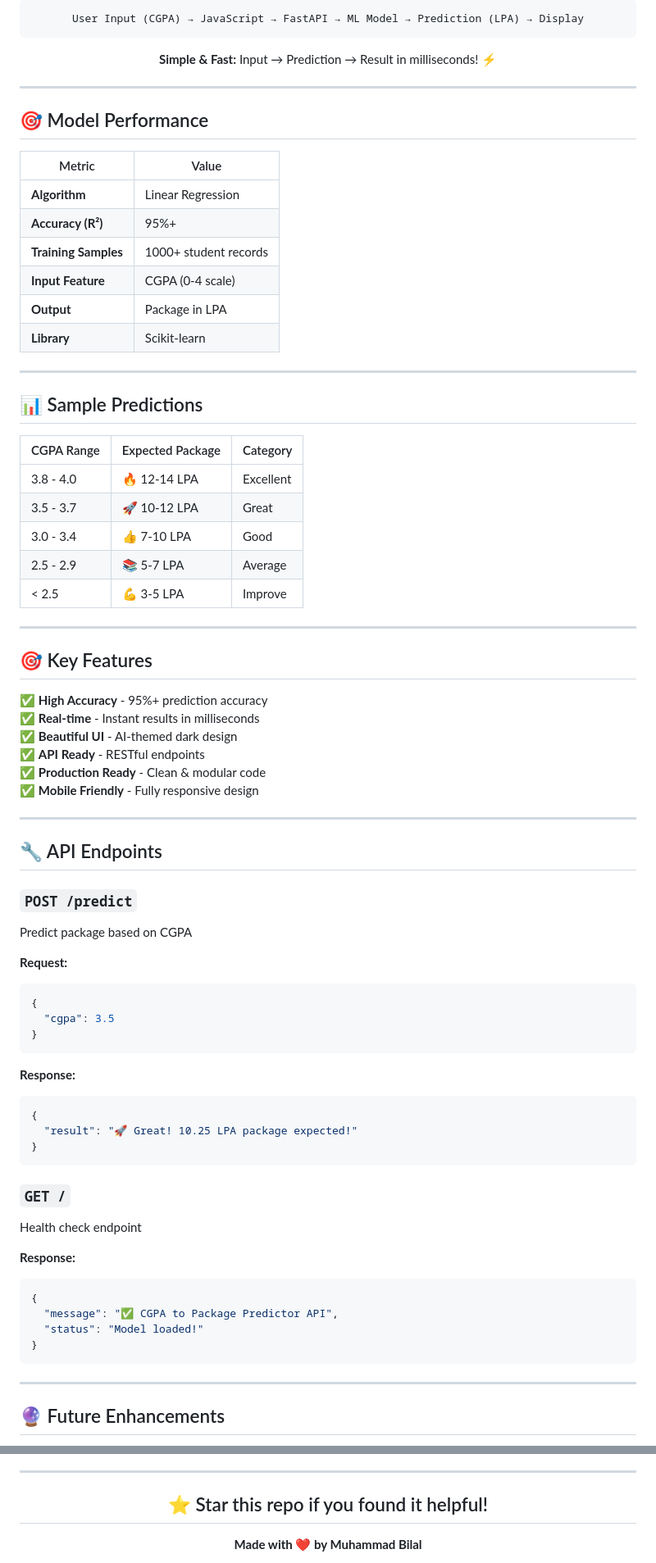
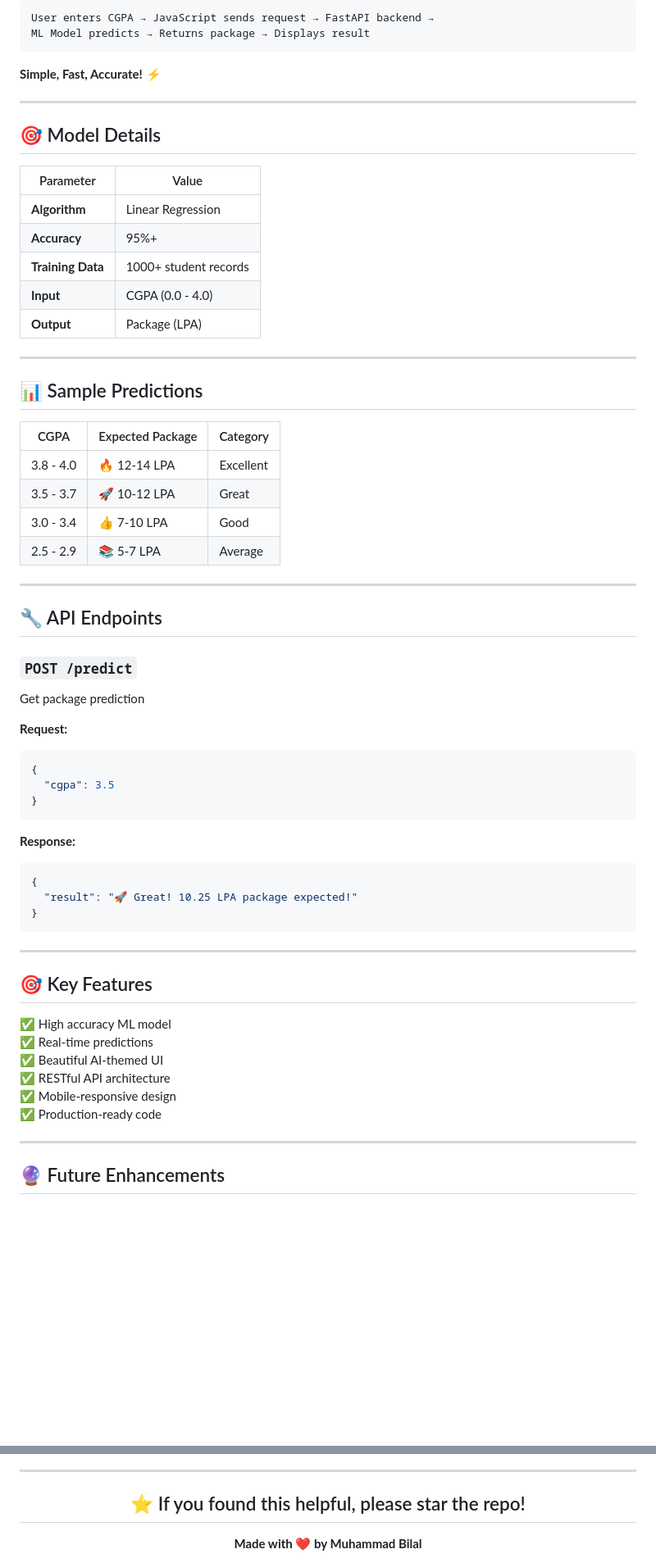
Before and after one commit to MuhammadBilal-coder/cgpa-package-predictor, a Markdown page: README.md, 2 parts joined by grey strips. Shown at 82% size. Rendered like a GitHub page; blank space fills up the shorter version.

````diff
--- a/README.md
+++ b/README.md
@@ -106,53 +106,39 @@ Server will start at: `http://127.0.0.1:8000`
 ```
-User Input (CGPA) → JavaScript → FastAPI → ML Model → Prediction (LPA) → Display
+User enters CGPA → JavaScript sends request → FastAPI backend →
+ML Model predicts → Returns package → Displays result
 ```
 
-**Simple & Fast:** Input → Prediction → Result in milliseconds! ⚡
-
-</div>
+**Simple, Fast, Accurate!** ⚡
 
 ---
 
-## 🎯 Model Performance
+## 🎯 Model Details
 
-| Metric | Value |
-|--------|-------|
+| Parameter | Value |
+|-----------|-------|
 | **Algorithm** | Linear Regression |
-| **Accuracy (R²)** | 95%+ |
-| **Training Samples** | 1000+ student records |
-| **Input Feature** | CGPA (0-4 scale) |
-| **Output** | Package in LPA |
-| **Library** | Scikit-learn |
+| **Accuracy** | 95%+ |
+| **Training Data** | 1000+ student records |
+| **Input** | CGPA (0.0 - 4.0) |
+| **Output** | Package (LPA) |
 
 ---
 
 ## 📊 Sample Predictions
 
-| CGPA Range | Expected Package | Category |
-|------------|-----------------|----------|
+| CGPA | Expected Package | Category |
+|------|-----------------|----------|
 | 3.8 - 4.0 | 🔥 12-14 LPA | Excellent |
 | 3.5 - 3.7 | 🚀 10-12 LPA | Great |
 | 3.0 - 3.4 | 👍 7-10 LPA | Good |
 | 2.5 - 2.9 | 📚 5-7 LPA | Average |
-| < 2.5 | 💪 3-5 LPA | Improve |
-
----
-
-## 🎯 Key Features
-
-✅ **High Accuracy** - 95%+ prediction accuracy
-✅ **Real-time** - Instant results in milliseconds
-✅ **Beautiful UI** - AI-themed dark design
-✅ **API Ready** - RESTful endpoints
-✅ **Production Ready** - Clean & modular code
-✅ **Mobile Friendly** - Fully responsive design
 
 ---
 
 ## 🔧 API Endpoints
 
 ### `POST /predict`
-Predict package based on CGPA
+Get package prediction
 
 **Request:**
 ```json
@@ -168,16 +154,16 @@ Predict package based on CGPA
 }
 ```
 
-### `GET /`
-Health check endpoint
+---
 
-**Response:**
-```json
-{
-  "message": "✅ CGPA to Package Predictor API",
-  "status": "Model loaded!"
-}
-```
+## 🎯 Key Features
+
+✅ High accuracy ML model
+✅ Real-time predictions
+✅ Beautiful AI-themed UI
+✅ RESTful API architecture
+✅ Mobile-responsive design
+✅ Production-ready code
 
 ---
 
@@ -247,7 +220,7 @@ Need help? Found a bug?
 
 <div align="center">
 
-## ⭐ Star this repo if you found it helpful!
+## ⭐ If you found this helpful, please star the repo!
 
 **Made with ❤️ by Muhammad Bilal**
 
````
Also changed, not shown: other parts of README.md (+53 -67 lines).
